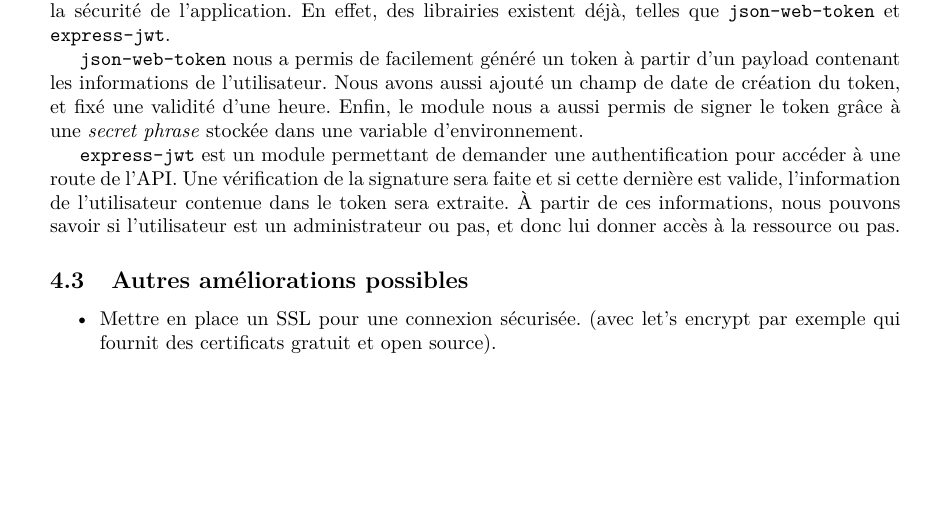
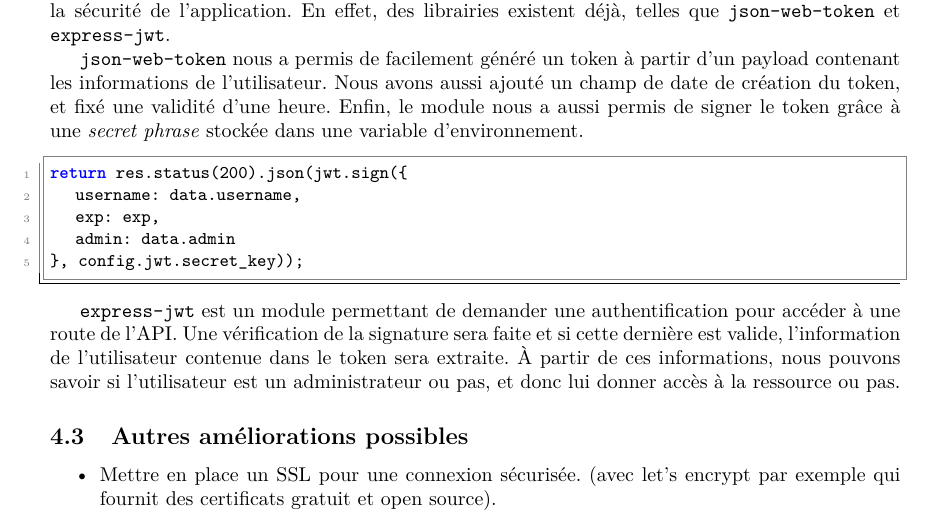
Before and after one commit to Gallouche/SLO_projet, a LaTeX document (rapport/SLO_projet.tex): part of page 5 of 5, cut so that both start at the same text, the shorter picture padded with empty space. Compiled offline with pdfLaTeX.

Commit message:
Added some code for bullshit

```diff
--- a/rapport/SLO_projet.tex
+++ b/rapport/SLO_projet.tex
@@ -236,6 +236,14 @@ Le frontend a été développé en \textbf{Node.js} ce qui nous a grandement fac
 
 \texttt{json-web-token} nous a permis de facilement généré un token à partir d'un payload contenant les informations de l'utilisateur. Nous avons aussi ajouté un champ de date de création du token, et fixé une validité d'une heure. Enfin, le module nous a aussi permis de signer le token grâce à une \textit{secret phrase} stockée dans une variable d'environnement.
 
+\begin{lstlisting}{language=HTML,caption=Génération d'un token}
+return res.status(200).json(jwt.sign({
+	username: data.username,
+	exp: exp,
+	admin: data.admin
+}, config.jwt.secret_key));
+\end{lstlisting}
+
 \texttt{express-jwt} est un module permettant de demander une authentification pour accéder à une route de l'API. Une vérification de la signature sera faite et si cette dernière est valide, l'information de l'utilisateur contenue dans le token sera extraite. À partir de ces informations, nous pouvons savoir si l'utilisateur est un administrateur ou pas, et donc lui donner accès à la ressource ou pas.
 
 \subsection{Autres améliorations possibles}
```
